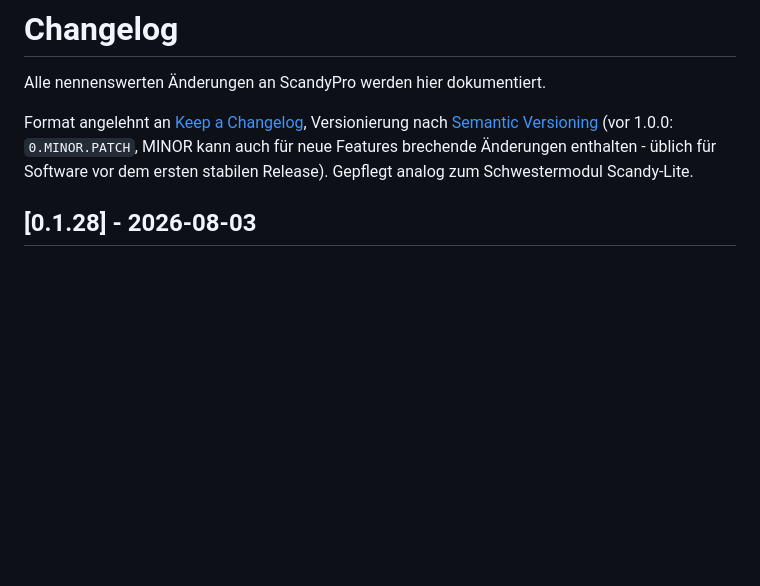
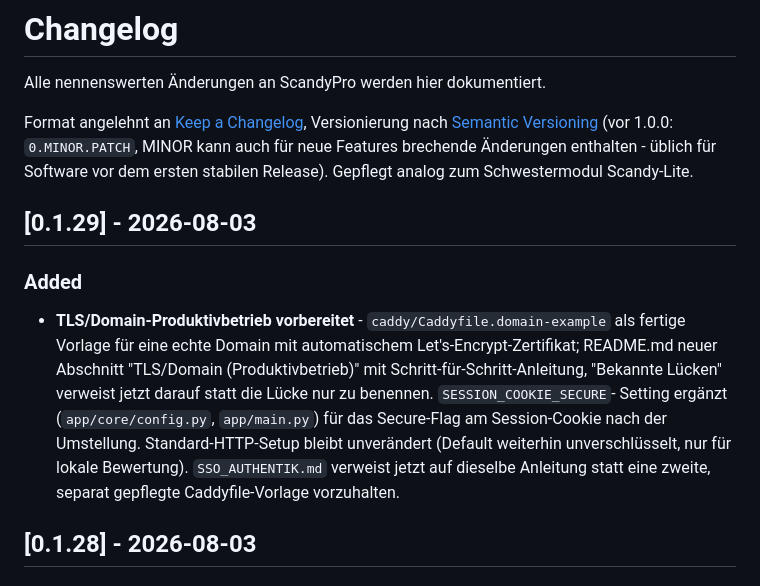
Before and after one commit to Woschj/scandypro, a Markdown page: CHANGELOG.md, the part around the change. GitHub-like rendering; blank space fills up the shorter version.

Commit message:
CHANGELOG: TLS/Domain-Vorbereitung nachgetragen
Co-Authored-By: Claude Sonnet 5 <noreply@anthropic.com>

```diff
--- a/CHANGELOG.md
+++ b/CHANGELOG.md
@@ -7,6 +7,20 @@ Versionierung nach [Semantic Versioning](https://semver.org/lang/de/) (vor
 1.0.0: `0.MINOR.PATCH`, MINOR kann auch für neue Features brechende Änderungen
 enthalten - üblich für Software vor dem ersten stabilen Release). Gepflegt
 analog zum Schwestermodul Scandy-Lite.
+
+## [0.1.29] - 2026-08-03
+
+### Added
+- **TLS/Domain-Produktivbetrieb vorbereitet** - `caddy/Caddyfile.domain-example`
+  als fertige Vorlage für eine echte Domain mit automatischem
+  Let's-Encrypt-Zertifikat; README.md neuer Abschnitt "TLS/Domain
+  (Produktivbetrieb)" mit Schritt-für-Schritt-Anleitung, "Bekannte Lücken"
+  verweist jetzt darauf statt die Lücke nur zu benennen. `SESSION_COOKIE_SECURE`-
+  Setting ergänzt (`app/core/config.py`, `app/main.py`) für das Secure-Flag
+  am Session-Cookie nach der Umstellung. Standard-HTTP-Setup bleibt
+  unverändert (Default weiterhin unverschlüsselt, nur für lokale
+  Bewertung). `SSO_AUTHENTIK.md` verweist jetzt auf dieselbe Anleitung
+  statt eine zweite, separat gepflegte Caddyfile-Vorlage vorzuhalten.
 
 ## [0.1.28] - 2026-08-03
 
```
